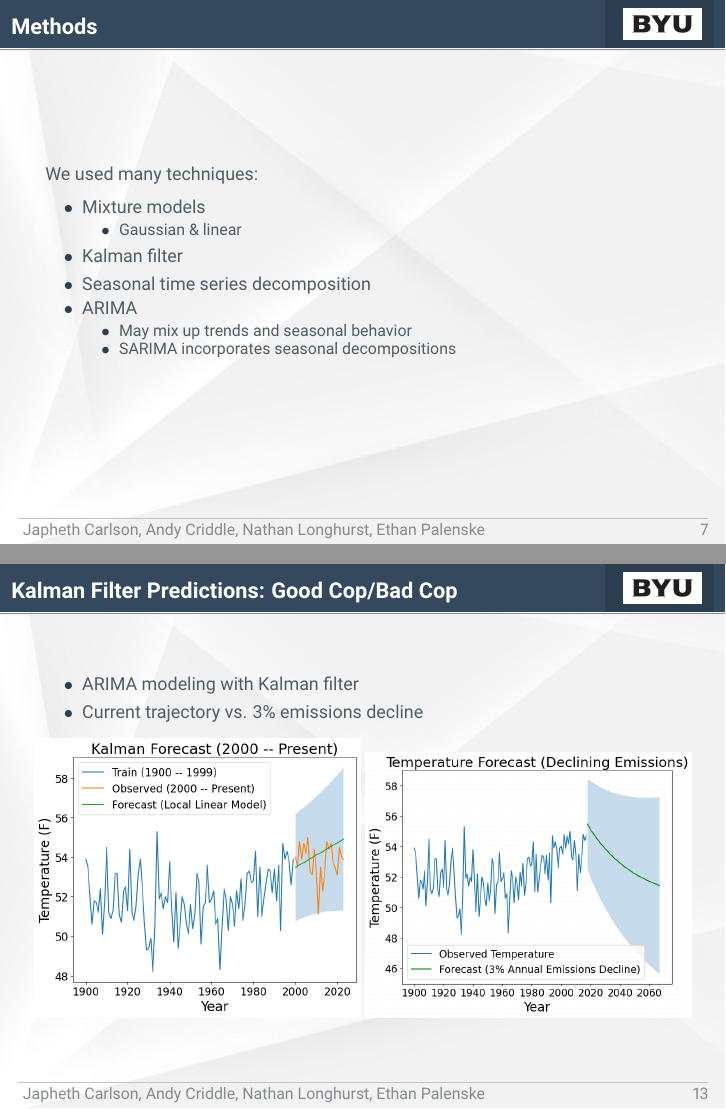
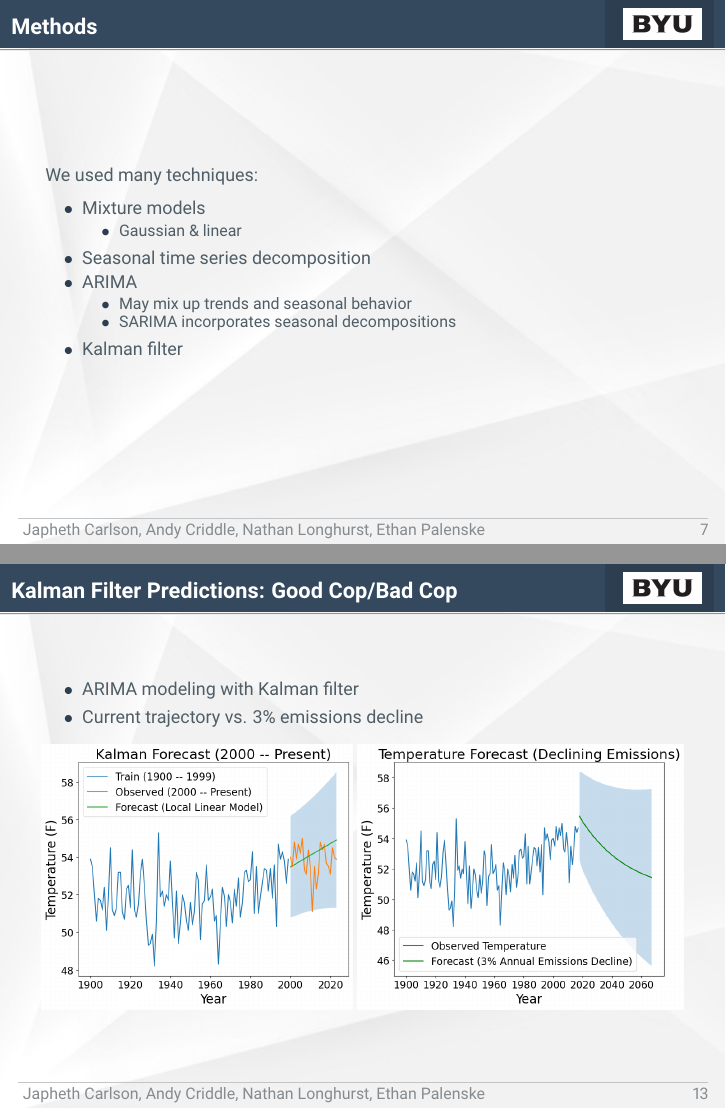
Before and after one commit to EthanPrimes/modeling_climate_change, LaTeX slides (presentation/demo.tex): pages 9 and 16 of 18, joined at a grey line. Compiled offline with pdfLaTeX.

Commit message:
changed a few things

```diff
--- a/presentation/demo.tex
+++ b/presentation/demo.tex
@@ -165,13 +165,13 @@
         \begin{itemize}
             \item Gaussian \& linear
         \end{itemize}
-        \item Kalman filter
         \item Seasonal time series decomposition
         \item ARIMA
         \begin{itemize}
             \item May mix up trends and seasonal behavior
             \item SARIMA incorporates seasonal decompositions
         \end{itemize}
+        \item Kalman filter
    \end{itemize}
 \end{frame}
 
@@ -214,7 +214,7 @@
         \item Current trajectory vs. 3\% emissions decline
     \end{itemize}
     \makebox[\linewidth]{
-        \includegraphics[width=0.45\paperwidth]{assets/Kalman_Forecast_LLM.png}
+        \includegraphics[width=0.4285314\paperwidth]{assets/Kalman_Forecast_LLM.png}
         \includegraphics[width=0.45\paperwidth]{assets/Kalman_Exog.png}
     }
 \end{frame}
```
Also changed, not shown: presentation/assets/us_temp_sarimax_arima.png, tex_dir/figures/us_temp_sarimax_arima.png, 5 other files.
